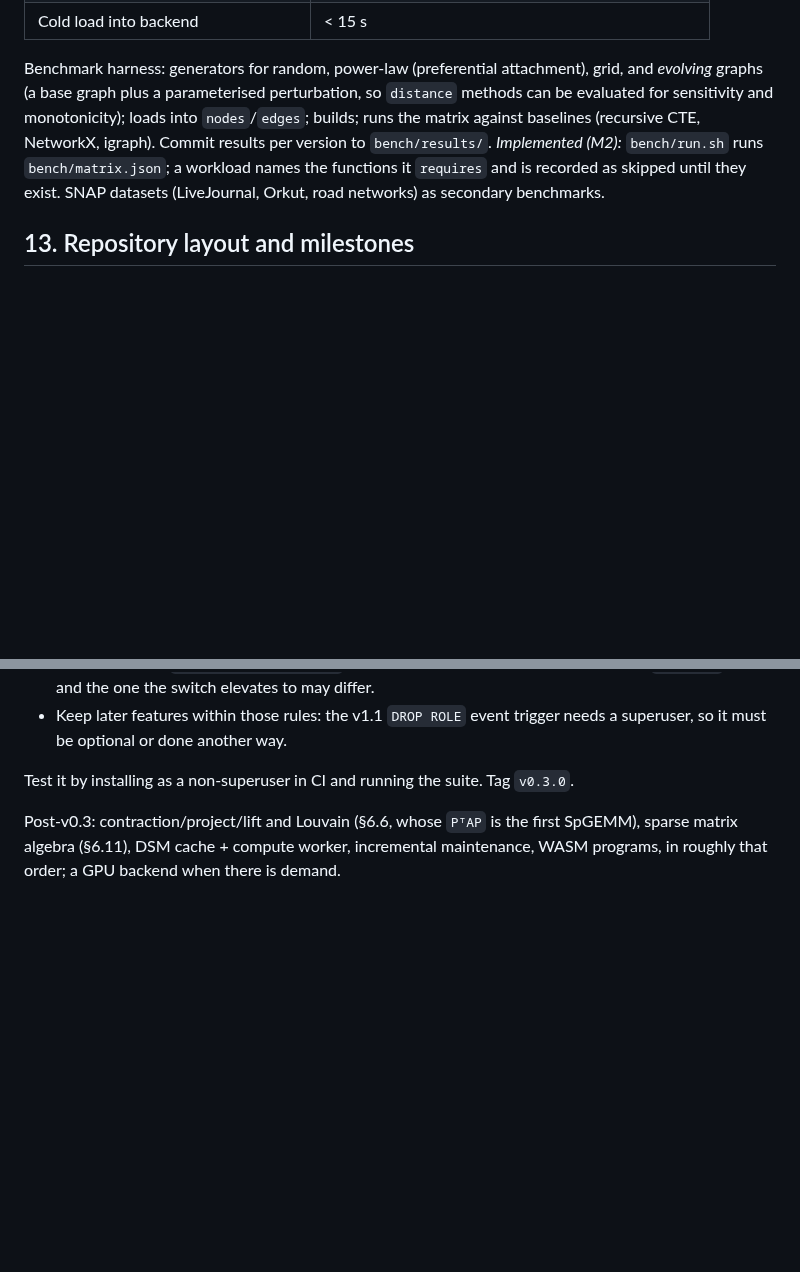
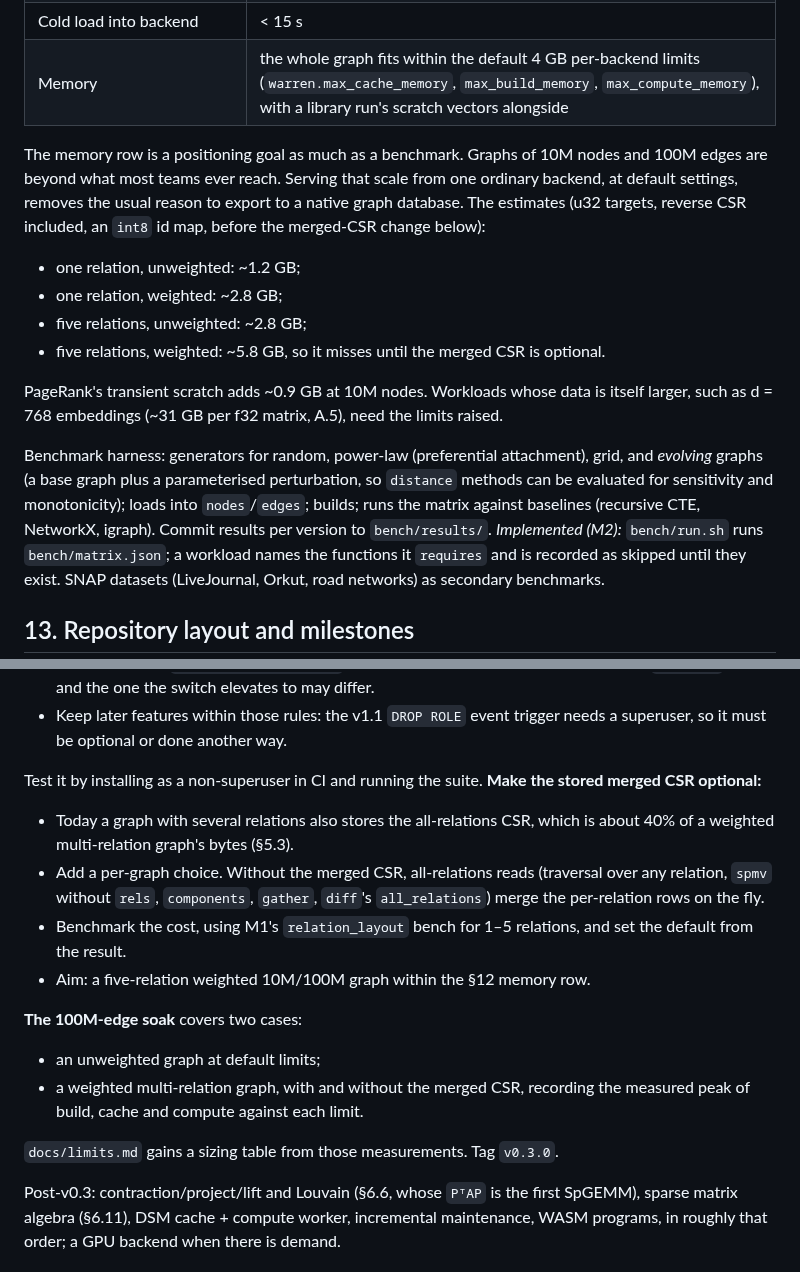
Before and after one commit to ExaDev/pg_warren, a Markdown page: DESIGN.md, 2 parts joined by grey strips. GitHub-like rendering; blank space fills up the shorter version.

Commit message:
DESIGN: 10M nodes / 100M edges within default limits is a goal
§12 gains a memory row: the whole graph and a library run fit inside
the default 4 GB per-backend limits. M7 gains an optional stored merged
CSR, with the cost of merging rows on the fly benchmarked to set the
default. It also gains a 100M-edge soak covering both graph shapes and
a sizing table for docs/limits.md.

Co-Authored-By: Claude Opus 5.5 <noreply@anthropic.com>
Claude-Session: https://claude.ai/code/session_012Rxfe2L3iVjSwSBPdUu1Ke

```diff
--- a/DESIGN.md
+++ b/DESIGN.md
@@ -925,6 +925,15 @@ Targets on a commodity 8-core machine, graph in cache, 10M nodes / 100M edges, a
 | `refresh()` incl. reverse CSR | < 8 min, < 4 GB RAM |
 | `diff` between two versions | < 30 s |
 | Cold load into backend | < 15 s |
+| Memory | the whole graph fits within the default 4 GB per-backend limits (`warren.max_cache_memory`, `max_build_memory`, `max_compute_memory`), with a library run's scratch vectors alongside |
+
+The memory row is a positioning goal as much as a benchmark. Graphs of 10M nodes and 100M edges are beyond what most teams ever reach. Serving that scale from one ordinary backend, at default settings, removes the usual reason to export to a native graph database. The estimates (u32 targets, reverse CSR included, an `int8` id map, before the merged-CSR change below):
+- one relation, unweighted: ~1.2 GB;
+- one relation, weighted: ~2.8 GB;
+- five relations, unweighted: ~2.8 GB;
+- five relations, weighted: ~5.8 GB, so it misses until the merged CSR is optional.
+
+PageRank's transient scratch adds ~0.9 GB at 10M nodes. Workloads whose data is itself larger, such as d = 768 embeddings (~31 GB per f32 matrix, A.5), need the limits raised.
 
 Benchmark harness: generators for random, power-law (preferential attachment), grid, and *evolving* graphs (a base graph plus a parameterised perturbation, so `distance` methods can be evaluated for sensitivity and monotonicity); loads into `nodes`/`edges`; builds; runs the matrix against baselines (recursive CTE, NetworkX, igraph). Commit results per version to `bench/results/`. *Implemented (M2):* `bench/run.sh` runs `bench/matrix.json`; a workload names the functions it `requires` and is recorded as skipped until they exist. SNAP datasets (LiveJournal, Orkut, road networks) as secondary benchmarks.
 
@@ -968,7 +977,17 @@ Each milestone leaves `main` green and demonstrable.
 - Re-check §7's extension-owner identity switch. In a trusted install, the script runs as the bootstrap superuser while `pg_extension.extowner` is the calling role, so the role that owns the `warren.*` tables and the one the switch elevates to may differ.
 - Keep later features within those rules: the v1.1 `DROP ROLE` event trigger needs a superuser, so it must be optional or done another way.
 
-Test it by installing as a non-superuser in CI and running the suite. Tag `v0.3.0`.
+Test it by installing as a non-superuser in CI and running the suite. **Make the stored merged CSR optional:**
+- Today a graph with several relations also stores the all-relations CSR, which is about 40% of a weighted multi-relation graph's bytes (§5.3).
+- Add a per-graph choice. Without the merged CSR, all-relations reads (traversal over any relation, `spmv` without `rels`, `components`, `gather`, `diff`'s `all_relations`) merge the per-relation rows on the fly.
+- Benchmark the cost, using M1's `relation_layout` bench for 1–5 relations, and set the default from the result.
+- Aim: a five-relation weighted 10M/100M graph within the §12 memory row.
+
+**The 100M-edge soak** covers two cases:
+- an unweighted graph at default limits;
+- a weighted multi-relation graph, with and without the merged CSR, recording the measured peak of build, cache and compute against each limit.
+
+`docs/limits.md` gains a sizing table from those measurements. Tag `v0.3.0`.
 
 Post-v0.3: contraction/project/lift and Louvain (§6.6, whose `PᵀAP` is the first SpGEMM), sparse matrix algebra (§6.11), DSM cache + compute worker, incremental maintenance, WASM programs, in roughly that order; a GPU backend when there is demand.
 
```
